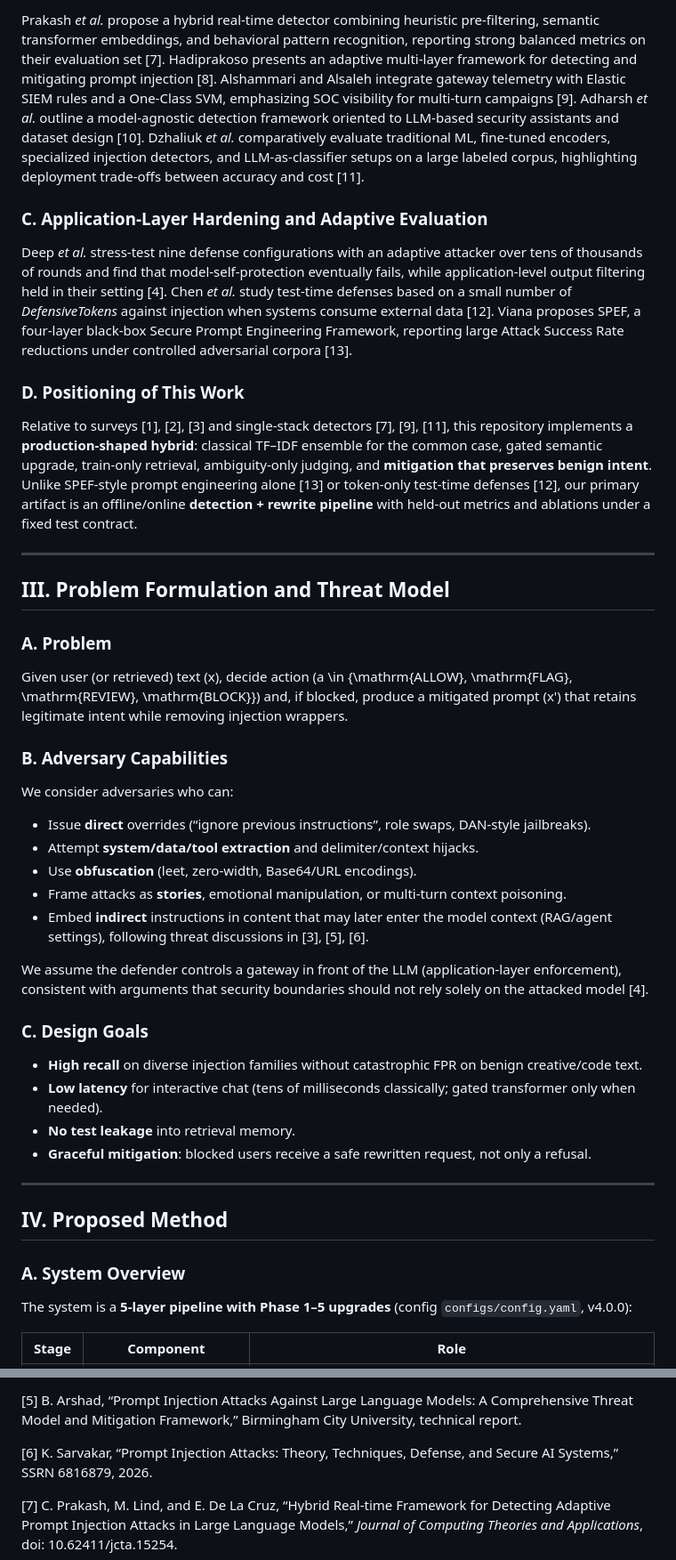
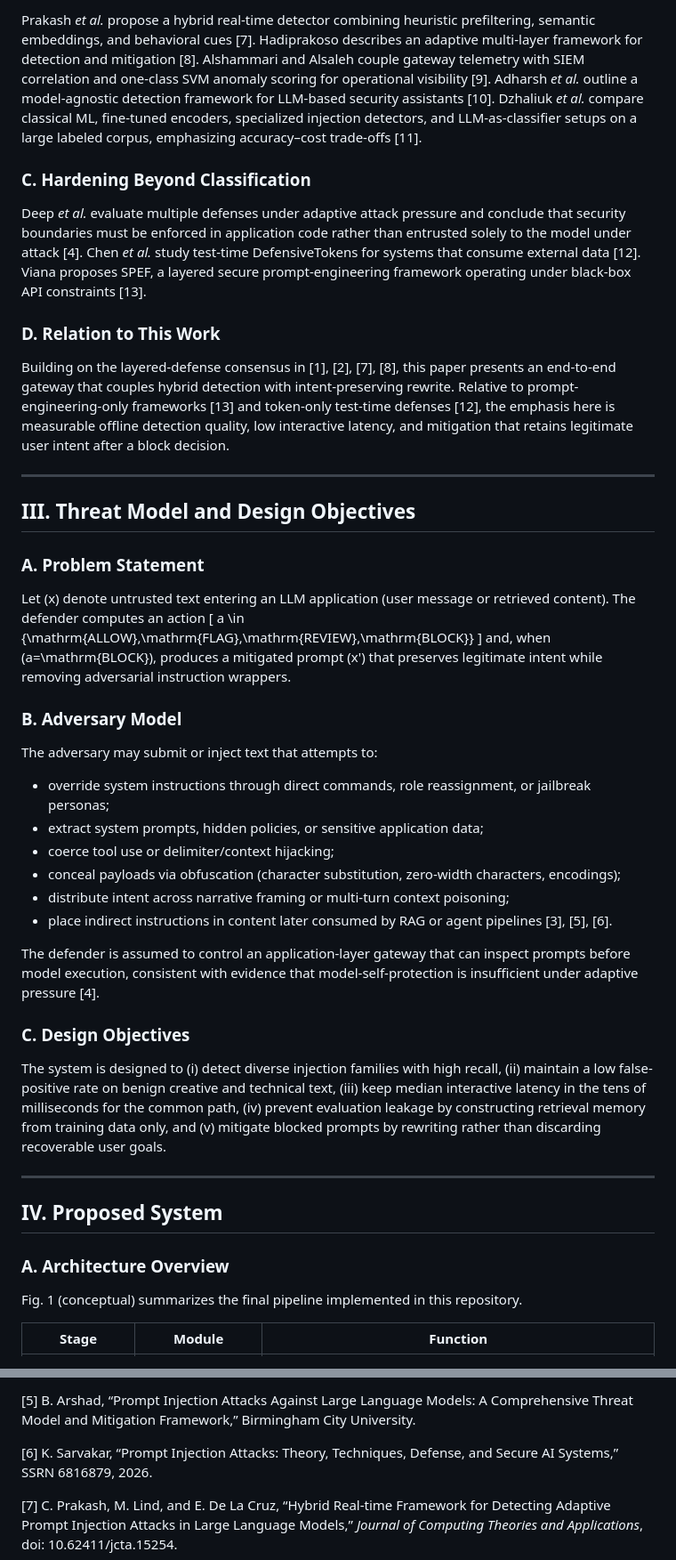
Before and after one commit to arefin95f/Prompt-Attack-Monitoring-and-Controlling, a Markdown page: README.md, 2 parts joined by grey strips. Shown at 89% size. Rendered like a GitHub page.

```diff
--- a/README.md
+++ b/README.md
@@ -43,48 +42,50 @@ Duarte *et al.* provide a systematic IEEE Access review of prompt-injection tren
 
-Prakash *et al.* propose a hybrid real-time detector combining heuristic pre-filtering, semantic transformer embeddings, and behavioral pattern recognition, reporting strong balanced metrics on their evaluation set [7]. Hadiprakoso presents an adaptive multi-layer framework for detecting and mitigating prompt injection [8]. Alshammari and Alsaleh integrate gateway telemetry with Elastic SIEM rules and a One-Class SVM, emphasizing SOC visibility for multi-turn campaigns [9]. Adharsh *et al.* outline a model-agnostic detection framework oriented to LLM-based security assistants and dataset design [10]. Dzhaliuk *et al.* comparatively evaluate traditional ML, fine-tuned encoders, specialized injection detectors, and LLM-as-classifier setups on a large labeled corpus, highlighting deployment trade-offs between accuracy and cost [11].
+Prakash *et al.* propose a hybrid real-time detector combining heuristic prefiltering, semantic embeddings, and behavioral cues [7]. Hadiprakoso describes an adaptive multi-layer framework for detection and mitigation [8]. Alshammari and Alsaleh couple gateway telemetry with SIEM correlation and one-class SVM anomaly scoring for operational visibility [9]. Adharsh *et al.* outline a model-agnostic detection framework for LLM-based security assistants [10]. Dzhaliuk *et al.* compare classical ML, fine-tuned encoders, specialized injection detectors, and LLM-as-classifier setups on a large labeled corpus, emphasizing accuracy–cost trade-offs [11].
 
-### C. Application-Layer Hardening and Adaptive Evaluation
+### C. Hardening Beyond Classification
 
-Deep *et al.* stress-test nine defense configurations with an adaptive attacker over tens of thousands of rounds and find that model-self-protection eventually fails, while application-level output filtering held in their setting [4]. Chen *et al.* study test-time defenses based on a small number of *DefensiveTokens* against injection when systems consume external data [12]. Viana proposes SPEF, a four-layer black-box Secure Prompt Engineering Framework, reporting large Attack Success Rate reductions under controlled adversarial corpora [13].
+Deep *et al.* evaluate multiple defenses under adaptive attack pressure and conclude that security boundaries must be enforced in application code rather than entrusted solely to the model under attack [4]. Chen *et al.* study test-time DefensiveTokens for systems that consume external data [12]. Viana proposes SPEF, a layered secure prompt-engineering framework operating under black-box API constraints [13].
 
-### D. Positioning of This Work
+### D. Relation to This Work
 
-Relative to surveys [1], [2], [3] and single-stack detectors [7], [9], [11], this repository implements a **production-shaped hybrid**: classical TF–IDF ensemble for the common case, gated semantic upgrade, train-only retrieval, ambiguity-only judging, and **mitigation that preserves benign intent**. Unlike SPEF-style prompt engineering alone [13] or token-only test-time defenses [12], our primary artifact is an offline/online **detection + rewrite pipeline** with held-out metrics and ablations under a fixed test contract.
+Building on the layered-defense consensus in [1], [2], [7], [8], this paper presents an end-to-end gateway that couples hybrid detection with intent-preserving rewrite. Relative to prompt-engineering-only frameworks [13] and token-only test-time defenses [12], the emphasis here is measurable offline detection quality, low interactive latency, and mitigation that retains legitimate user intent after a block decision.
 
 ---
 
-## III. Problem Formulation and Threat Model
+## III. Threat Model and Design Objectives
 
-### A. Problem
+### A. Problem Statement
 
-Given user (or retrieved) text \(x\), decide action \(a \in \{\mathrm{ALLOW}, \mathrm{FLAG}, \mathrm{REVIEW}, \mathrm{BLOCK}\}\) and, if blocked, produce a mitigated prompt \(x'\) that retains legitimate intent while removing injection wrappers.
+Let \(x\) denote untrusted text entering an LLM application (user message or retrieved content). The defender computes an action
+\[
+a \in \{\mathrm{ALLOW},\mathrm{FLAG},\mathrm{REVIEW},\mathrm{BLOCK}\}
+\]
+and, when \(a=\mathrm{BLOCK}\), produces a mitigated prompt \(x'\) that preserves legitimate intent while removing adversarial instruction wrappers.
 
-### B. Adversary Capabilities
+### B. Adversary Model
 
-We consider adversaries who can:
+The adversary may submit or inject text that attempts to:
 
-- Issue **direct** overrides (“ignore previous instructions”, role swaps, DAN-style jailbreaks).
-- Attempt **system/data/tool extraction** and delimiter/context hijacks.
-- Use **obfuscation** (leet, zero-width, Base64/URL encodings).
-- Frame attacks as **stories**, emotional manipulation, or multi-turn context poisoning.
-- Embed **indirect** instructions in content that may later enter the model context (RAG/agent settings), following threat discussions in [3], [5], [6].
+- override system instructions through direct commands, role reassignment, or jailbreak personas;
+- extract system prompts, hidden policies, or sensitive application data;
+- coerce tool use or delimiter/context hijacking;
+- conceal payloads via obfuscation (character substitution, zero-width characters, encodings);
+- distribute intent across narrative framing or multi-turn context poisoning;
+- place indirect instructions in content later consumed by RAG or agent pipelines [3], [5], [6].
 
-We assume the defender controls a gateway in front of the LLM (application-layer enforcement), consistent with arguments that security boundaries should not rely solely on the attacked model [4].
+The defender is assumed to control an application-layer gateway that can inspect prompts before model execution, consistent with evidence that model-self-protection is insufficient under adaptive pressure [4].
 
-### C. Design Goals
+### C. Design Objectives
 
-- **High recall** on diverse injection families without catastrophic FPR on benign creative/code text.
-- **Low latency** for interactive chat (tens of milliseconds classically; gated transformer only when needed).
-- **No test leakage** into retrieval memory.
-- **Graceful mitigation**: blocked users receive a safe rewritten request, not only a refusal.
+The system is designed to (i) detect diverse injection families with high recall, (ii) maintain a low false-positive rate on benign creative and technical text, (iii) keep median interactive latency in the tens of milliseconds for the common path, (iv) prevent evaluation leakage by constructing retrieval memory from training data only, and (v) mitigate blocked prompts by rewriting rather than discarding recoverable user goals.
 
 ---
 
-## IV. Proposed Method
+## IV. Proposed System
 
-### A. System Overview
+### A. Architecture Overview
 
-The system is a **5-layer pipeline with Phase 1–5 upgrades** (config `configs/config.yaml`, v4.0.0):
+Fig. 1 (conceptual) summarizes the final pipeline implemented in this repository.
 
-| Stage | Component | Role |
+| Stage | Module | Function |
 |---|---|---|
@@ -243,5 +261,5 @@ We presented a gated hybrid lexical–semantic prompt-injection defense with int
 
-[5] B. Arshad, “Prompt Injection Attacks Against Large Language Models: A Comprehensive Threat Model and Mitigation Framework,” Birmingham City University, technical report.
+[5] B. Arshad, “Prompt Injection Attacks Against Large Language Models: A Comprehensive Threat Model and Mitigation Framework,” Birmingham City University.
 
 [6] K. Sarvakar, “Prompt Injection Attacks: Theory, Techniques, Defense, and Secure AI Systems,” SSRN 6816879, 2026.
 
```
Also changed, not shown: other parts of README.md (+128 -120 lines).
